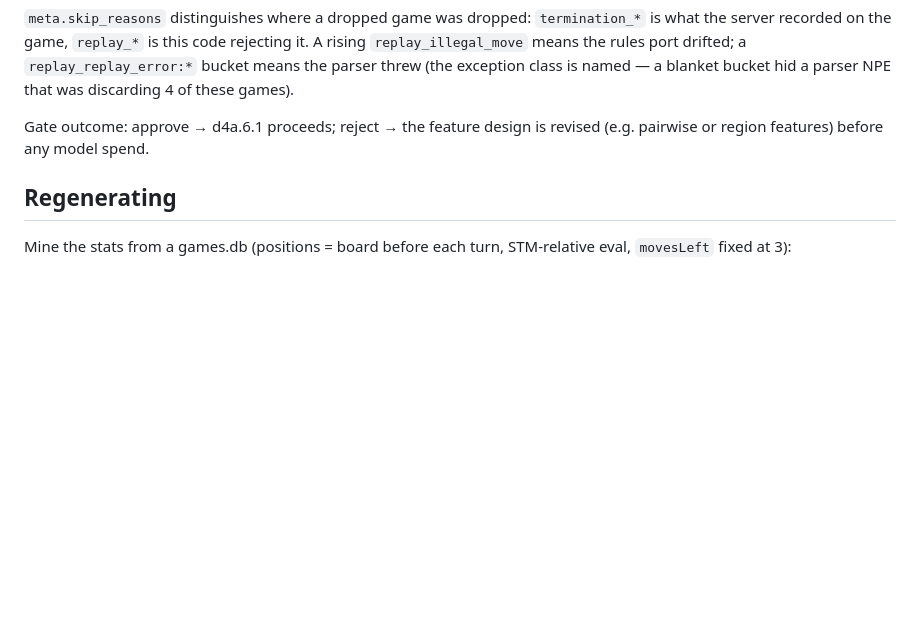
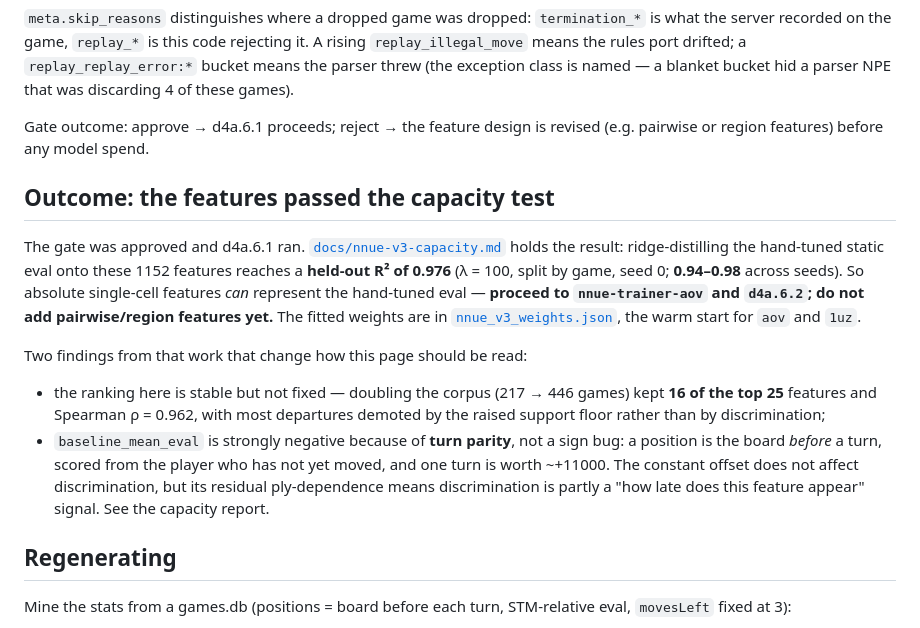
Before and after one commit to korjavin/nnue-trainer, a Markdown page: docs/nnue-v3-gate.md, the part around the change. Drawn GitHub-style; blank space fills up the shorter version.

```diff
--- a/docs/nnue-v3-gate.md
+++ b/docs/nnue-v3-gate.md
@@ -34,6 +34,25 @@ class is named — a blanket bucket hid a parser NPE that was discarding 4 of th
 Gate outcome: approve → d4a.6.1 proceeds; reject → the feature design is revised (e.g. pairwise or
 region features) before any model spend.
 
+## Outcome: the features passed the capacity test
+
+The gate was approved and d4a.6.1 ran. [`docs/nnue-v3-capacity.md`](nnue-v3-capacity.md) holds the
+result: ridge-distilling the hand-tuned static eval onto these 1152 features reaches a **held-out
+R² of 0.976** (λ = 100, split by game, seed 0; **0.94–0.98** across seeds). So absolute single-cell
+features *can* represent the hand-tuned eval — **proceed to `nnue-trainer-aov` and `d4a.6.2`; do not
+add pairwise/region features yet.** The fitted weights are in
+[`nnue_v3_weights.json`](../nnue_v3_weights.json), the warm start for `aov` and `1uz`.
+
+Two findings from that work that change how this page should be read:
+
+- the ranking here is stable but not fixed — doubling the corpus (217 → 446 games) kept **16 of the
+  top 25** features and Spearman ρ = 0.962, with most departures demoted by the raised support floor
+  rather than by discrimination;
+- `baseline_mean_eval` is strongly negative because of **turn parity**, not a sign bug: a position is
+  the board *before* a turn, scored from the player who has not yet moved, and one turn is worth
+  ~+11000. The constant offset does not affect discrimination, but its residual ply-dependence means
+  discrimination is partly a "how late does this feature appear" signal. See the capacity report.
+
 ## Regenerating
 
 Mine the stats from a games.db (positions = board before each turn, STM-relative eval, `movesLeft`
```
Also changed, not shown: docs/nnue-v3-capacity.md (+37 -0 lines), docs/plans/20260726-v3-capacity.md (+11 -3 lines).
